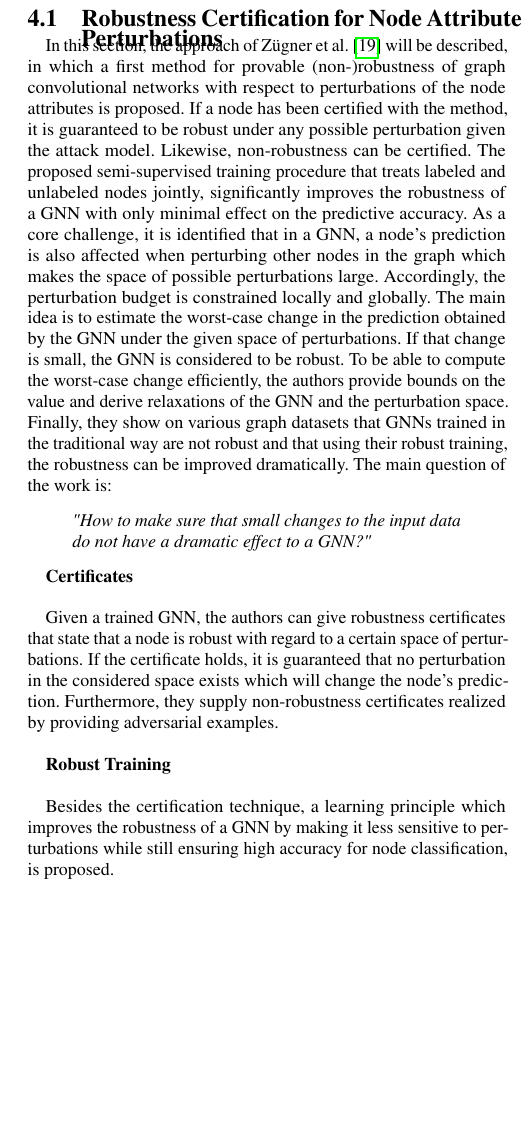
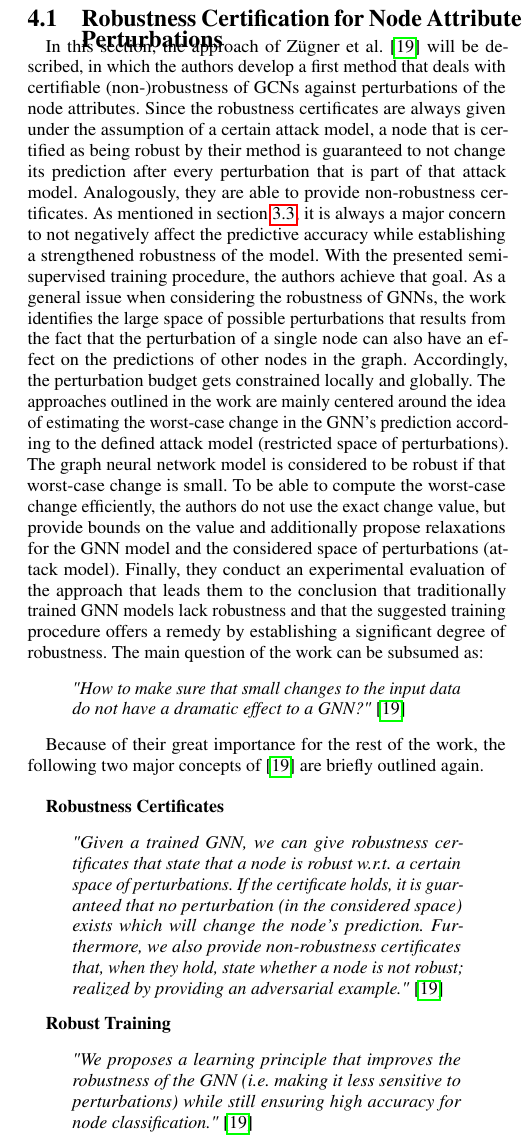
Before and after one commit to tbohne/SML20, a LaTeX paper (tex_files/main.tex): part of one column of page 4 of 9, cut so that both start at the same text, the shorter picture padded with empty space. Compiled offline with pdfLaTeX.

Commit message:
refine section 4.1

```diff
--- a/tex_files/main.tex
+++ b/tex_files/main.tex
@@ -296,33 +296,46 @@ in section \ref{sec:paper_four}.
 \label{sec:paper_two}
 
 In this section, the approach of Zügner et al. \cite{Zuegner_2019} will be described,
-in which a first method for provable (non-)robustness of graph convolutional networks with respect
-to perturbations of the node attributes is proposed. If a node has been certified with the method, it is guaranteed to be robust under any possible
-perturbation given the attack model. Likewise, non-robustness can be certified. The proposed semi-supervised training procedure that treats
-labeled and unlabeled nodes jointly, significantly improves the robustness of a GNN with only minimal effect on the predictive accuracy.
-As a core challenge, it is identified that in a GNN, a node's prediction is also affected when perturbing other nodes in the graph
-which makes the space of possible perturbations large. Accordingly, the perturbation budget is constrained locally and globally.
-The main idea is to estimate the worst-case change in the prediction obtained by the GNN under the given space of perturbations.
-If that change is small, the GNN is considered to be robust. To be able to compute the worst-case change efficiently,
-the authors provide bounds on the value and derive relaxations of the GNN and the perturbation space.
-Finally, they show on various graph datasets that GNNs trained in the traditional way are not robust
-and that using their robust training, the robustness can be improved dramatically. The main question of the work is:
+in which the authors develop a first method that deals with certifiable (non-)robustness of GCNs against perturbations of
+the node attributes. Since the robustness certificates are always given under the assumption of a certain attack model,
+a node that is certified as being robust by their method is guaranteed to not change its prediction after every perturbation that is
+part of that attack model. Analogously, they are able to provide non-robustness certificates.
+As mentioned in section \ref{sec:rev3}, it is always a major concern to not negatively affect the predictive accuracy
+while establishing a strengthened robustness of the model. With the presented semi-supervised training procedure, the authors achieve that goal.
+As a general issue when considering the robustness of GNNs, the work identifies the large space of possible perturbations
+that results from the fact that the perturbation of a single node can also have an effect on the predictions of other nodes in the graph.
+Accordingly, the perturbation budget gets constrained locally and globally.
+The approaches outlined in the work are mainly centered around the idea of estimating the worst-case change in the GNN's prediction according
+to the defined attack model (restricted space of perturbations). The graph neural network model is considered to be robust
+if that worst-case change is small.
+To be able to compute the worst-case change efficiently, the authors do not use the exact change value, but provide bounds on the value
+and additionally propose relaxations for the GNN model and the considered space of perturbations (attack model).
+Finally, they conduct an experimental evaluation of the approach that leads them to the conclusion that
+traditionally trained GNN models lack robustness and that the suggested training procedure offers a remedy by establishing
+a significant degree of robustness. The main question of the work can be subsumed as:
 \begin{quote}
-    \emph{"How to make sure that small changes to the input data do not have a dramatic effect to a GNN?"}
+    \emph{"How to make sure that small changes to the input data do not have a dramatic effect to a GNN?"} \cite{Zuegner_2019}
 \end{quote}
 
-\textbf{Certificates}\newline
+Because of their great importance for the rest of the work, the following two major concepts of \cite{Zuegner_2019} are briefly
+outlined again.\newline
 
-Given a trained GNN, the authors can give robustness certificates that state that a
-node is robust with regard to a certain space of perturbations. If the certificate
-holds, it is guaranteed that no perturbation in the considered space exists
-which will change the node's prediction. Furthermore, they supply non-robustness
-certificates realized by providing adversarial examples.\newline
+\textbf{Robustness Certificates}
+\begin{quote}
+    \emph{"Given a trained GNN, we can give robustness certificates that state that a node is robust w.r.t. a certain space of perturbations.
+    If the certificate holds, it is guaranteed that no perturbation (in the considered space) exists which will change the node's prediction.
+    Furthermore, we also provide non-robustness certificates that, when they hold, state whether a node is not robust; realized by providing
+    an adversarial example."} \cite{Zuegner_2019}
+\end{quote}
 
-\textbf{Robust Training}\newline
+\textbf{Robust Training}
+\begin{quote}
+    \emph{"We proposes a learning principle that improves the robustness of the GNN (i.e. making it less sensitive to perturbations)
+    while still ensuring high accuracy for node classification."} \cite{Zuegner_2019}
+\end{quote}
 
-Besides the certification technique, a learning principle which improves the robustness of a GNN
-by making it less sensitive to perturbations while still ensuring high accuracy for node classification, is proposed.\newline
+\vfill
+\pagebreak
 
 \subsubsection{Certifying the robustness of a given GNN}
 
```
